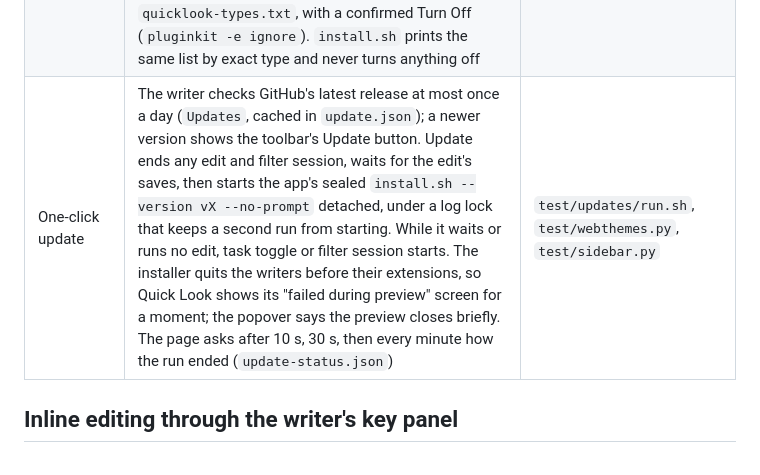
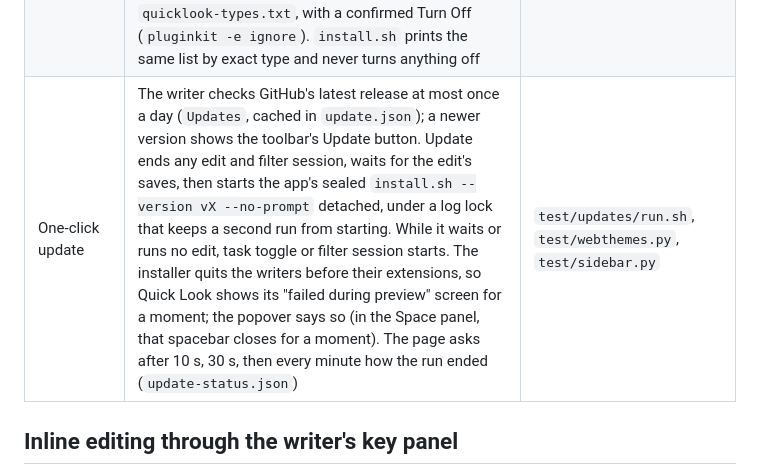
Before and after one commit to patebry/spacebar, a Markdown page: FINDINGS.md, the part around the change. GitHub-like rendering.

```diff
--- a/FINDINGS.md
+++ b/FINDINGS.md
@@ -82,7 +82,7 @@ Swift calls into the page through `window.sb`, and the page calls back through t
 | Rich text | `.rtf` and `.rtfd` (a package or flattened) are read by AppKit's RTF reader only (`NSAttributedString(rtf:)`, `(rtfd:)`, `(rtfdFileWrapper:)`), never its HTML importer: a file that does not start `{\rtf` is refused. Chosen over exporting HTML into the page: no markup to sanitize, no remote load, and the document's own fonts, tables and pictures. Drawn in a read-only NSTextView over the page's area like a PDF; in a dark theme the text view maps the document's colours (`usesAdaptiveColorMappingForDarkAppearance`) while the scroll view draws the theme's background. Links go through the PDF link policy (http(s) only) | `test/richtext/run.sh` |
 | Text encodings | A byte order mark (UTF-8, UTF-16 LE/BE, UTF-32 LE/BE), then UTF-16 without one (zeros in one byte lane), then UTF-8, then Foundation's detector over a short list of legacy encodings, else Windows-1252 or Latin-1. Binary stays binary: a NUL outside UTF-16/32, or control characters in more than 2 in 100 characters of a non-UTF-8 decoding. A cut code unit or character at the 2 MB mark is dropped. The decoding keeps its encoding and byte order mark, which an edit is saved in (next section). Markdown is still read as UTF-8 only, since its edits are written back as UTF-8 | `test/encoding/run.sh` |
 | Other previewers | Settings lists every other enabled Quick Look extension whose QLSupportedContentTypes share a type with spacebar's (the same identifier, a type for the same filename extension, dyn.* included, or any vendor's Markdown type; never a parent type, which Quick Look does not route by), grouped by the sections of `quicklook-types.txt`, with a confirmed Turn Off (`pluginkit -e ignore`). `install.sh` prints the same list by exact type and never turns anything off | `test/settings/run.sh`, `test/rivals/run.sh` |
-| One-click update | The writer checks GitHub's latest release at most once a day (`Updates`, cached in `update.json`); a newer version shows the toolbar's Update button. Update ends any edit and filter session, waits for the edit's saves, then starts the app's sealed `install.sh --version vX --no-prompt` detached, under a log lock that keeps a second run from starting. While it waits or runs no edit, task toggle or filter session starts. The installer quits the writers before their extensions, so Quick Look shows its "failed during preview" screen for a moment; the popover says the preview closes briefly. The page asks after 10 s, 30 s, then every minute how the run ended (`update-status.json`) | `test/updates/run.sh`, `test/webthemes.py`, `test/sidebar.py` |
+| One-click update | The writer checks GitHub's latest release at most once a day (`Updates`, cached in `update.json`); a newer version shows the toolbar's Update button. Update ends any edit and filter session, waits for the edit's saves, then starts the app's sealed `install.sh --version vX --no-prompt` detached, under a log lock that keeps a second run from starting. While it waits or runs no edit, task toggle or filter session starts. The installer quits the writers before their extensions, so Quick Look shows its "failed during preview" screen for a moment; the popover says so (in the Space panel, that spacebar closes for a moment). The page asks after 10 s, 30 s, then every minute how the run ended (`update-status.json`) | `test/updates/run.sh`, `test/webthemes.py`, `test/sidebar.py` |
 
 ## Inline editing through the writer's key panel
 
```
Also changed, not shown: CHANGELOG.md (+62 -0 lines).
